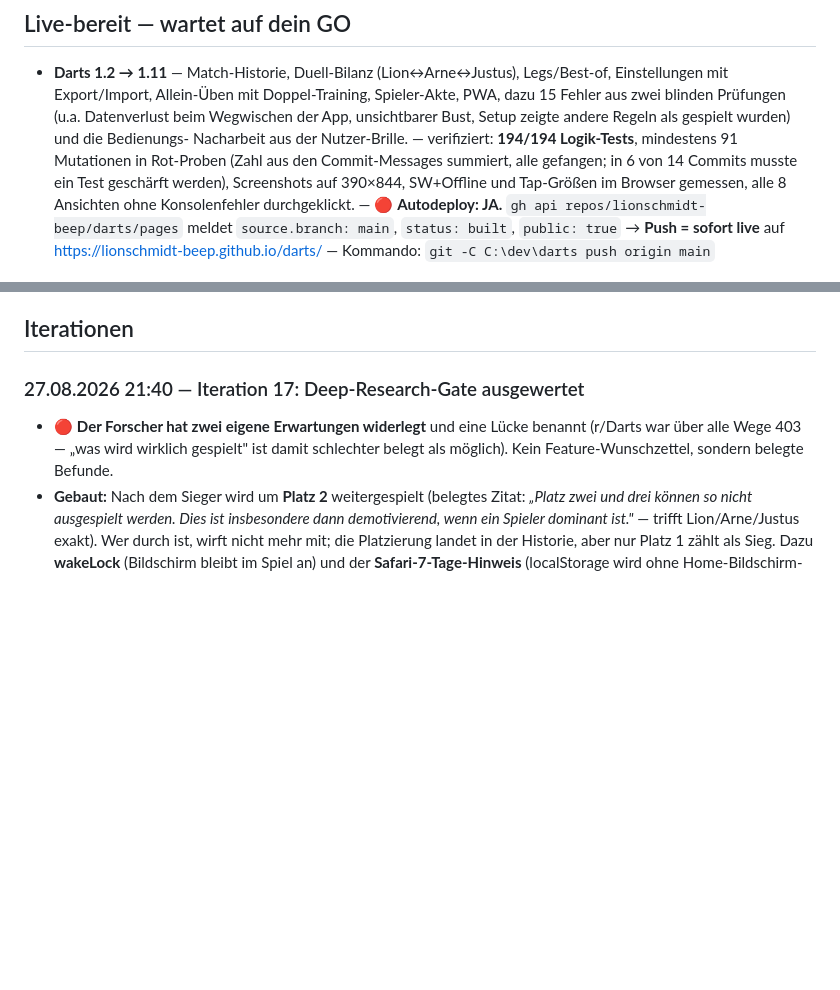
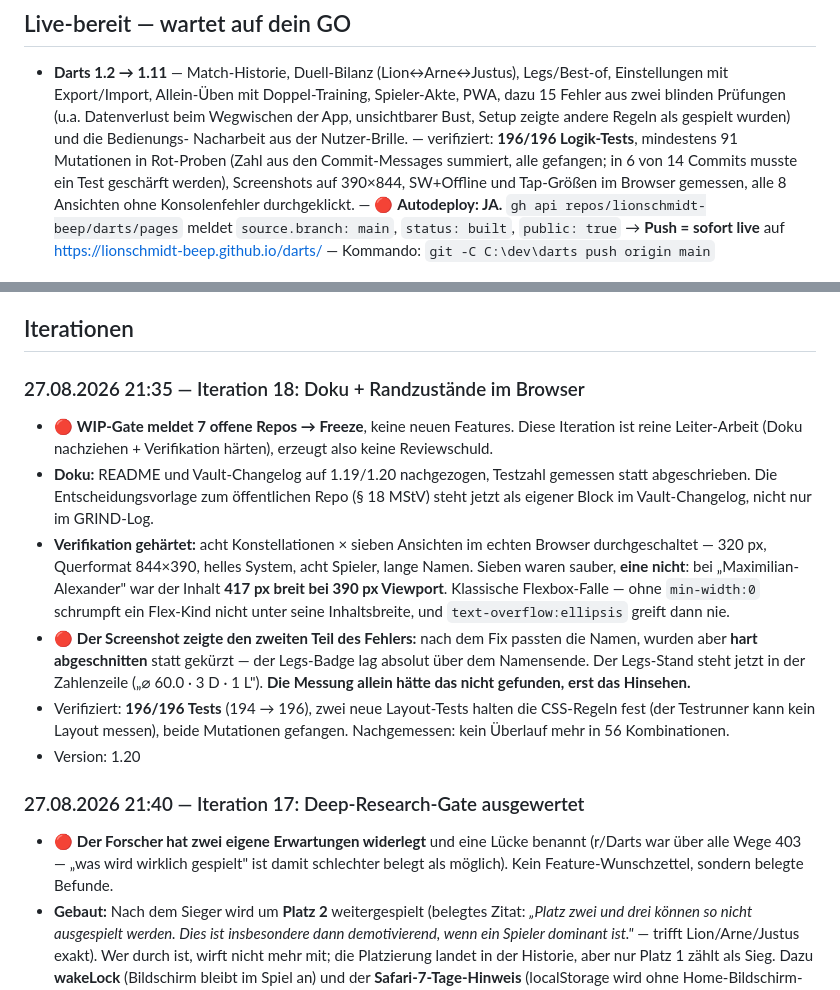
Before and after one commit to lionschmidt-beep/darts, a Markdown page: GRIND.md, 2 parts joined by grey strips. Drawn GitHub-style; blank space fills up the shorter version.

Commit message:
GRIND-Log um Iteration 18

```diff
--- a/GRIND.md
+++ b/GRIND.md
@@ -21,7 +21,7 @@ Einzelspieler und Duo-Matchups — z.B. tracken wie es zwischen Arne und mir ste
   dazu 15 Fehler aus zwei blinden Prüfungen (u.a. Datenverlust beim Wegwischen der App,
   unsichtbarer Bust, Setup zeigte andere Regeln als gespielt wurden) und die Bedienungs-
   Nacharbeit aus der Nutzer-Brille.
-  — verifiziert: **194/194 Logik-Tests**, mindestens 91 Mutationen in Rot-Proben (Zahl aus
+  — verifiziert: **196/196 Logik-Tests**, mindestens 91 Mutationen in Rot-Proben (Zahl aus
   den Commit-Messages summiert, alle gefangen; in 6 von 14 Commits musste ein Test geschärft
   werden), Screenshots auf 390×844, SW+Offline und Tap-Größen im Browser gemessen,
   alle 8 Ansichten ohne Konsolenfehler durchgeklickt.
@@ -47,6 +47,26 @@ Einzelspieler und Duo-Matchups — z.B. tracken wie es zwischen Arne und mir ste
   nicht das Finish. Fair wäre „Credit-Darts". Wäre ein eigenes Feature.
 
 ## Iterationen
+
+### 27.08.2026 21:35 — Iteration 18: Doku + Randzustände im Browser
+- 🔴 **WIP-Gate meldet 7 offene Repos → Freeze**, keine neuen Features. Diese Iteration ist
+  reine Leiter-Arbeit (Doku nachziehen + Verifikation härten), erzeugt also keine Reviewschuld.
+- **Doku:** README und Vault-Changelog auf 1.19/1.20 nachgezogen, Testzahl gemessen statt
+  abgeschrieben. Die Entscheidungsvorlage zum öffentlichen Repo (§ 18 MStV) steht jetzt als
+  eigener Block im Vault-Changelog, nicht nur im GRIND-Log.
+- **Verifikation gehärtet:** acht Konstellationen × sieben Ansichten im echten Browser
+  durchgeschaltet — 320 px, Querformat 844×390, helles System, acht Spieler, lange Namen.
+  Sieben waren sauber, **eine nicht**: bei „Maximilian-Alexander" war der Inhalt **417 px
+  breit bei 390 px Viewport**. Klassische Flexbox-Falle — ohne `min-width:0` schrumpft ein
+  Flex-Kind nicht unter seine Inhaltsbreite, und `text-overflow:ellipsis` greift dann nie.
+- 🔴 **Der Screenshot zeigte den zweiten Teil des Fehlers:** nach dem Fix passten die Namen,
+  wurden aber **hart abgeschnitten** statt gekürzt — der Legs-Badge lag absolut über dem
+  Namensende. Der Legs-Stand steht jetzt in der Zahlenzeile („⌀ 60.0 · 3 D · 1 L").
+  **Die Messung allein hätte das nicht gefunden, erst das Hinsehen.**
+- Verifiziert: **196/196 Tests** (194 → 196), zwei neue Layout-Tests halten die CSS-Regeln
+  fest (der Testrunner kann kein Layout messen), beide Mutationen gefangen. Nachgemessen:
+  kein Überlauf mehr in 56 Kombinationen.
+- Version: 1.20
 
 ### 27.08.2026 21:40 — Iteration 17: Deep-Research-Gate ausgewertet
 - 🔴 **Der Forscher hat zwei eigene Erwartungen widerlegt** und eine Lücke benannt
```
